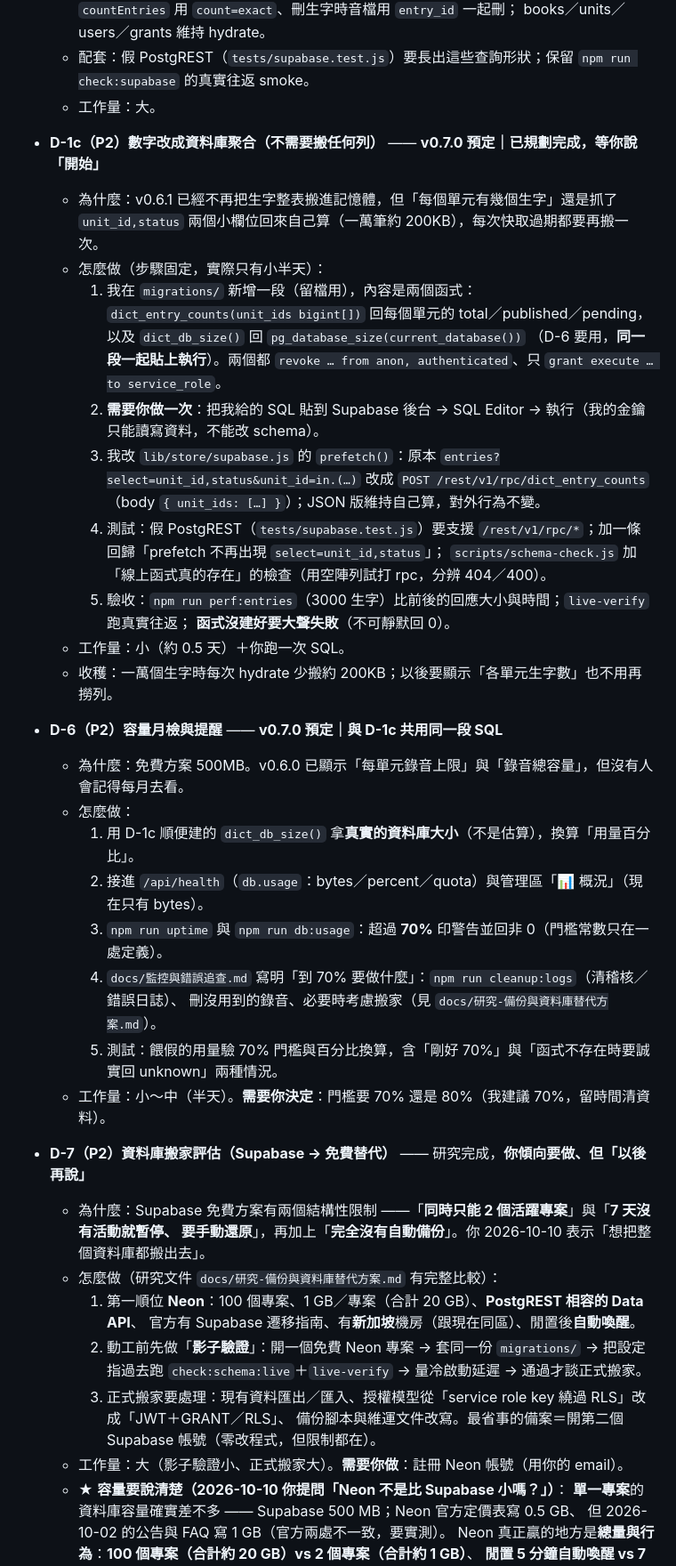
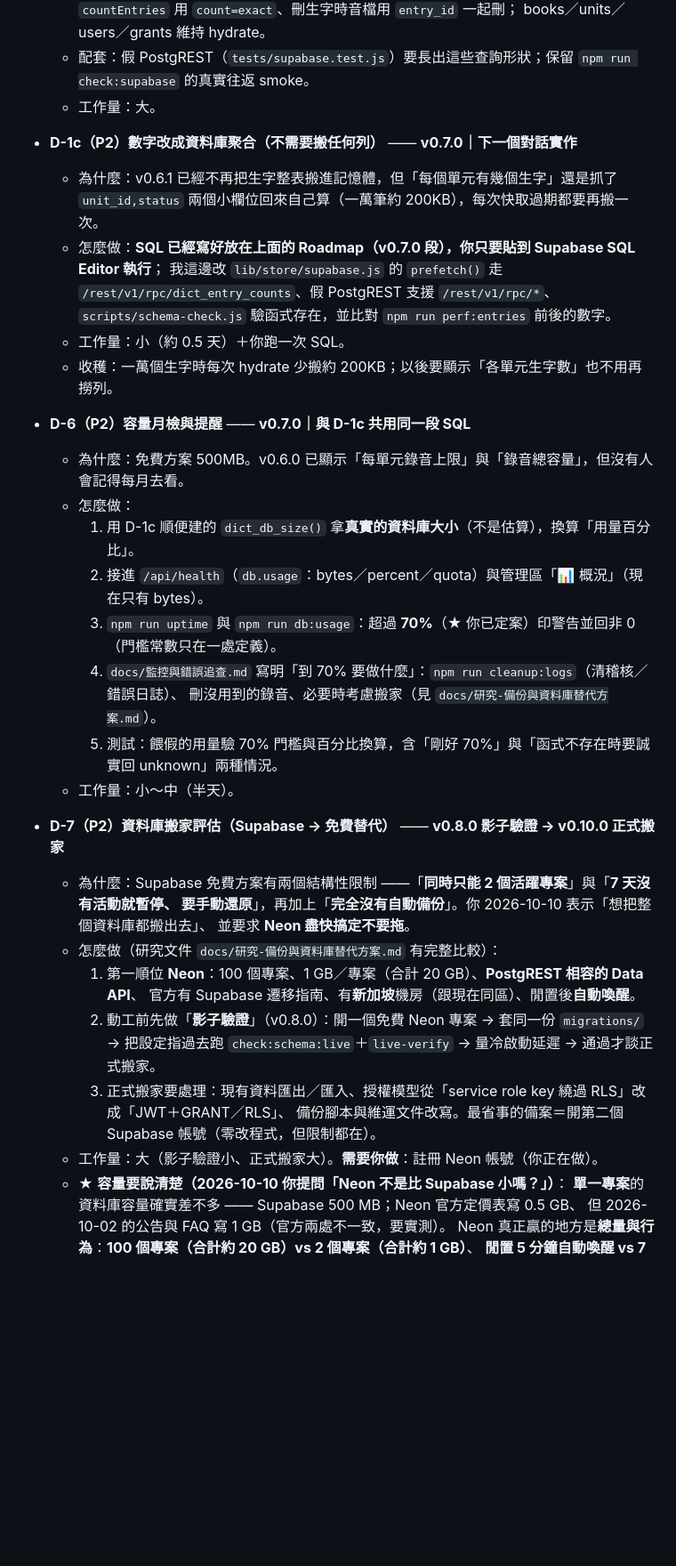
Before and after one commit to RimuruTempest0417/PV-Dictionary, a Markdown page: docs/規劃書-待完成.md, the part around one of its changes. Shown at 89% size. Rendered like a GitHub page; blank space fills up the shorter version.

```diff
--- a/docs/規劃書-待完成.md
+++ b/docs/規劃書-待完成.md
@@ -149,45 +157,38 @@ notify pgrst, 'reload schema';
   - 配套：假 PostgREST（`tests/supabase.test.js`）要長出這些查詢形狀；保留 `npm run check:supabase` 的真實往返 smoke。
   - 工作量：大。
 
-- **D-1c（P2）數字改成資料庫聚合（不需要搬任何列）** —— **v0.7.0 預定｜已規劃完成，等你說「開始」**
+- **D-1c（P2）數字改成資料庫聚合（不需要搬任何列）** —— **v0.7.0｜下一個對話實作**
   - 為什麼：v0.6.1 已經不再把生字整表搬進記憶體，但「每個單元有幾個生字」還是抓了
     `unit_id,status` 兩個小欄位回來自己算（一萬筆約 200KB），每次快取過期都要再搬一次。
-  - 怎麼做（步驟固定，實際只有小半天）：
-    1. 我在 `migrations/` 新增一段（留檔用），內容是兩個函式：`dict_entry_counts(unit_ids bigint[])`
-       回每個單元的 total／published／pending，以及 `dict_db_size()` 回 `pg_database_size(current_database())`
-       （D-6 要用，**同一段一起貼上執行**）。兩個都 `revoke … from anon, authenticated`、只 `grant execute … to service_role`。
-    2. **需要你做一次**：把我給的 SQL 貼到 Supabase 後台 → SQL Editor → 執行（我的金鑰只能讀寫資料，不能改 schema）。
-    3. 我改 `lib/store/supabase.js` 的 `prefetch()`：原本 `entries?select=unit_id,status&unit_id=in.(…)`
-       改成 `POST /rest/v1/rpc/dict_entry_counts`（body `{ unit_ids: […] }`）；JSON 版維持自己算，對外行為不變。
-    4. 測試：假 PostgREST（`tests/supabase.test.js`）要支援 `/rest/v1/rpc/*`；加一條回歸「prefetch 不再出現 `select=unit_id,status`」；
-       `scripts/schema-check.js` 加「線上函式真的存在」的檢查（用空陣列試打 rpc，分辨 404／400）。
-    5. 驗收：`npm run perf:entries`（3000 生字）比前後的回應大小與時間；`live-verify` 跑真實往返；
-       **函式沒建好要大聲失敗**（不可靜默回 0）。
+  - 怎麼做：**SQL 已經寫好放在上面的 Roadmap（v0.7.0 段），你只要貼到 Supabase SQL Editor 執行**；
+    我這邊改 `lib/store/supabase.js` 的 `prefetch()` 走 `/rest/v1/rpc/dict_entry_counts`、假 PostgREST 支援
+    `/rest/v1/rpc/*`、`scripts/schema-check.js` 驗函式存在，並比對 `npm run perf:entries` 前後的數字。
   - 工作量：小（約 0.5 天）＋你跑一次 SQL。
   - 收穫：一萬個生字時每次 hydrate 少搬約 200KB；以後要顯示「各單元生字數」也不用再撈列。
 
-- **D-6（P2）容量月檢與提醒** —— **v0.7.0 預定｜與 D-1c 共用同一段 SQL**
+- **D-6（P2）容量月檢與提醒** —— **v0.7.0｜與 D-1c 共用同一段 SQL**
   - 為什麼：免費方案 500MB。v0.6.0 已顯示「每單元錄音上限」與「錄音總容量」，但沒有人會記得每月去看。
   - 怎麼做：
     1. 用 D-1c 順便建的 `dict_db_size()` 拿**真實的資料庫大小**（不是估算），換算「用量百分比」。
     2. 接進 `/api/health`（`db.usage`：bytes／percent／quota）與管理區「📊 概況」（現在只有 bytes）。
-    3. `npm run uptime` 與 `npm run db:usage`：超過 **70%** 印警告並回非 0（門檻常數只在一處定義）。
+    3. `npm run uptime` 與 `npm run db:usage`：超過 **70%**（★ 你已定案）印警告並回非 0（門檻常數只在一處定義）。
     4. `docs/監控與錯誤追查.md` 寫明「到 70% 要做什麼」：`npm run cleanup:logs`（清稽核／錯誤日誌）、
        刪沒用到的錄音、必要時考慮搬家（見 `docs/研究-備份與資料庫替代方案.md`）。
     5. 測試：餵假的用量驗 70% 門檻與百分比換算，含「剛好 70%」與「函式不存在時要誠實回 unknown」兩種情況。
-  - 工作量：小～中（半天）。**需要你決定**：門檻要 70% 還是 80%（我建議 70%，留時間清資料）。
+  - 工作量：小～中（半天）。
 
-- **D-7（P2）資料庫搬家評估（Supabase → 免費替代）** —— 研究完成，**你傾向要做、但「以後再說」**
+- **D-7（P2）資料庫搬家評估（Supabase → 免費替代）** —— **v0.8.0 影子驗證 → v0.10.0 正式搬家**
   - 為什麼：Supabase 免費方案有兩個結構性限制 ——「**同時只能 2 個活躍專案**」與「**7 天沒有活動就暫停、
-    要手動還原**」，再加上「**完全沒有自動備份**」。你 2026-10-10 表示「想把整個資料庫都搬出去」。
+    要手動還原**」，再加上「**完全沒有自動備份**」。你 2026-10-10 表示「想把整個資料庫都搬出去」、
+    並要求 **Neon 盡快搞定不要拖**。
   - 怎麼做（研究文件 `docs/研究-備份與資料庫替代方案.md` 有完整比較）：
     1. 第一順位 **Neon**：100 個專案、1 GB／專案（合計 20 GB）、**PostgREST 相容的 Data API**、
        官方有 Supabase 遷移指南、有**新加坡**機房（跟現在同區）、閒置後**自動喚醒**。
-    2. 動工前先做「**影子驗證**」：開一個免費 Neon 專案 → 套同一份 `migrations/` →
+    2. 動工前先做「**影子驗證**」（v0.8.0）：開一個免費 Neon 專案 → 套同一份 `migrations/` →
        把設定指過去跑 `check:schema:live`＋`live-verify` → 量冷啟動延遲 → 通過才談正式搬家。
     3. 正式搬家要處理：現有資料匯出／匯入、授權模型從「service role key 繞過 RLS」改成「JWT＋GRANT／RLS」、
        備份腳本與維運文件改寫。最省事的備案＝開第二個 Supabase 帳號（零改程式，但限制都在）。
-  - 工作量：大（影子驗證小、正式搬家大）。**需要你做**：註冊 Neon 帳號（用你的 email）。
+  - 工作量：大（影子驗證小、正式搬家大）。**需要你做**：註冊 Neon 帳號（你正在做）。
   - ★ **容量要說清楚（2026-10-10 你提問「Neon 不是比 Supabase 小嗎？」）**：
     **單一專案**的資料庫容量確實差不多 —— Supabase 500 MB；Neon 官方定價表寫 0.5 GB、
     但 2026-10-02 的公告與 FAQ 寫 1 GB（官方兩處不一致，要實測）。
```
Also changed, not shown: other parts of docs/規劃書-待完成.md (+34 -25 lines).
